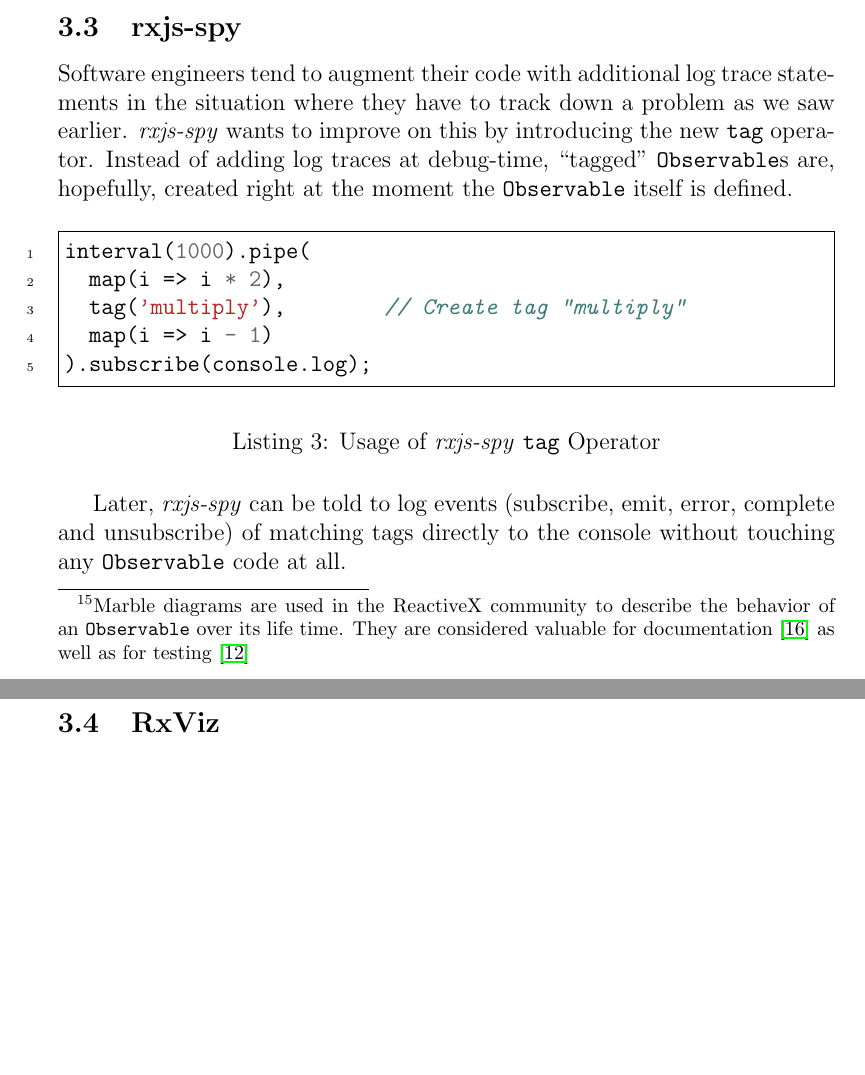
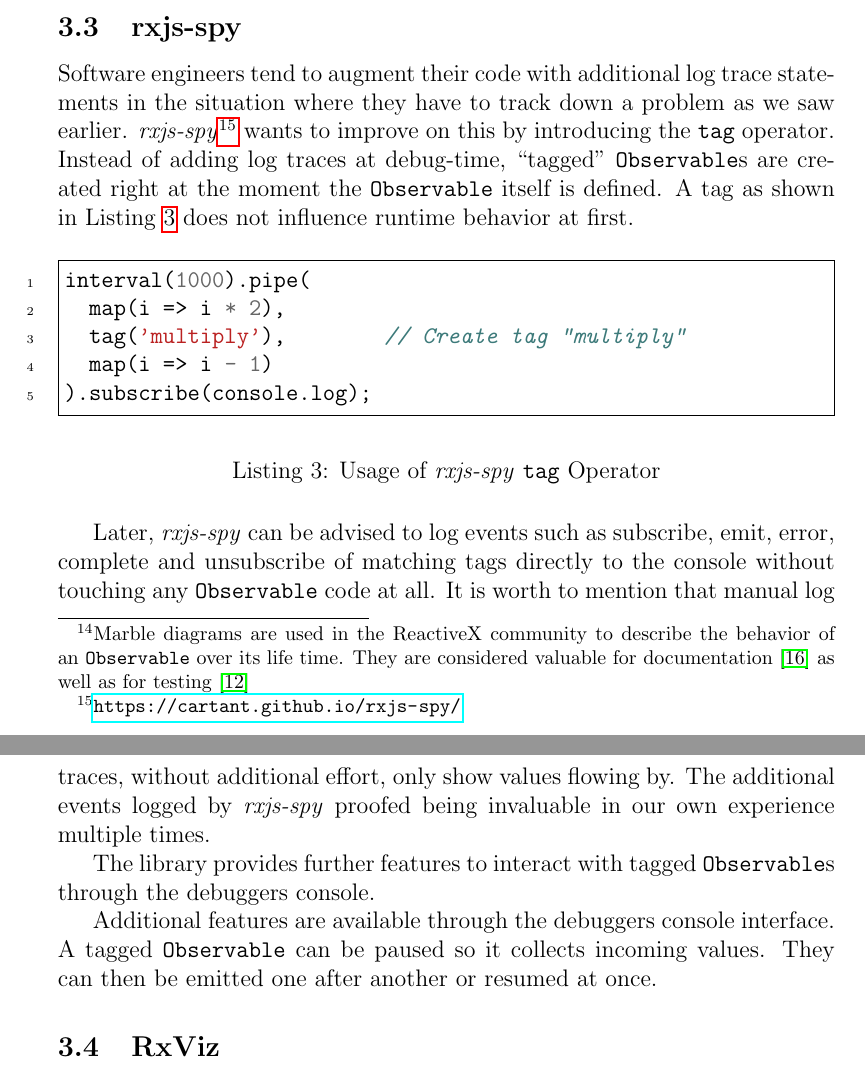
Before and after one commit to swissmanu/mse-paper-debugging-of-rxjs-based-applications, a LaTeX document (paper.tex): two parts of pages 9 and 10 of 13, joined at a grey line, cut so that both start at the same text, the shorter picture padded with empty space. Compiled offline with pdfLaTeX.

Commit message:
rxjs-spy

```diff
--- a/paper.tex
+++ b/paper.tex
@@ -168,7 +168,7 @@
 
 \subsection{rxjs-spy}
 
-Software engineers tend to augment their code with additional log trace statements in the situation where they have to track down a problem as we saw earlier. \emph{rxjs-spy} wants to improve on this by introducing the new \mintinline{TypeScript}{tag} operator. Instead of adding log traces at debug-time, ``tagged'' \mintinline{TypeScript}{Observable}s are, hopefully, created right at the moment the \mintinline{TypeScript}{Observable} itself is defined.
+Software engineers tend to augment their code with additional log trace statements in the situation where they have to track down a problem as we saw earlier. \emph{rxjs-spy}\footnote{\url{https://cartant.github.io/rxjs-spy/}} wants to improve on this by introducing the \mintinline{TypeScript}{tag} operator. Instead of adding log traces at debug-time, ``tagged'' \mintinline{TypeScript}{Observable}s are created right at the moment the \mintinline{TypeScript}{Observable} itself is defined. A tag as shown in Listing~\ref{lst:rxjs-spy-tag} does not influence runtime behavior at first.
 
 \begin{listing}[H]
 	\begin{minted}{TypeScript}
@@ -182,9 +182,14 @@
 	\label{lst:rxjs-spy-tag}
 \end{listing}
 
-Later, \emph{rxjs-spy} can be told to log events (subscribe, emit, error, complete and unsubscribe) of matching tags directly to the console without touching any \mintinline{TypeScript}{Observable} code at all.
+Later, \emph{rxjs-spy} can be advised to log events such as subscribe, emit, error, complete and unsubscribe of matching tags directly to the console without touching any \mintinline{TypeScript}{Observable} code at all. It is worth to mention that manual log traces, without additional effort, only show values flowing by. The additional events logged by \emph{rxjs-spy} proofed being invaluable in our own experience multiple times.
+
+The library provides further features to interact with tagged \mintinline{TypeScript}{Observable}s through the debuggers console.
+
+Additional features are available through the debuggers console interface. A tagged \mintinline{TypeScript}{Observable} can be paused so it collects incoming values. They can then be emitted one after another or resumed at once.
 
 \subsection{RxViz}
+
 
 
 
```
Also changed, not shown: paper.tex (4 more changed lines).
